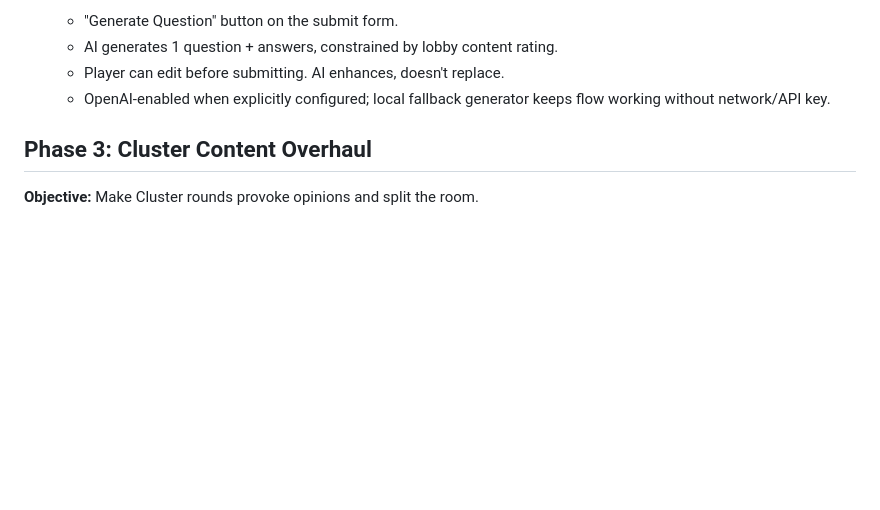
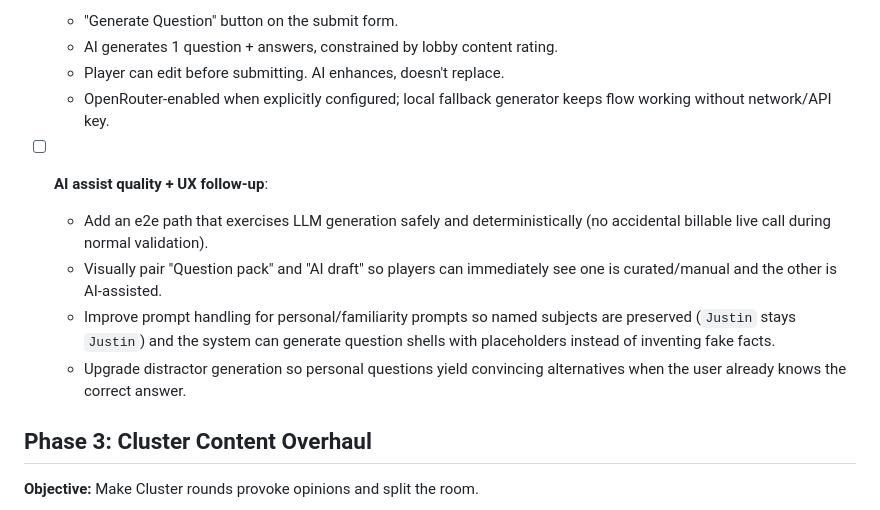
Before and after one commit to jgoodhcg/mindmeld, a Markdown page: roadmap/work-party-prep.md, the part around one of its changes. Rendered like a GitHub page; blank space fills up the shorter version.

```diff
--- a/roadmap/work-party-prep.md
+++ b/roadmap/work-party-prep.md
@@ -48,7 +48,13 @@ depends-on: []
     - "Generate Question" button on the submit form.
     - AI generates 1 question + answers, constrained by lobby content rating.
     - Player can edit before submitting. AI enhances, doesn't replace.
-    - OpenAI-enabled when explicitly configured; local fallback generator keeps flow working without network/API key.
+    - OpenRouter-enabled when explicitly configured; local fallback generator keeps flow working without network/API key.
+
+- [ ] **AI assist quality + UX follow-up**:
+    - Add an e2e path that exercises LLM generation safely and deterministically (no accidental billable live call during normal validation).
+    - Visually pair "Question pack" and "AI draft" so players can immediately see one is curated/manual and the other is AI-assisted.
+    - Improve prompt handling for personal/familiarity prompts so named subjects are preserved (`Justin` stays `Justin`) and the system can generate question shells with placeholders instead of inventing fake facts.
+    - Upgrade distractor generation so personal questions yield convincing alternatives when the user already knows the correct answer.
 
 ## Phase 3: Cluster Content Overhaul
 **Objective:** Make Cluster rounds provoke opinions and split the room.
```
Also changed, not shown: other parts of roadmap/work-party-prep.md (+1 -1 lines), roadmap/question-system.md (+26 -1 lines).
